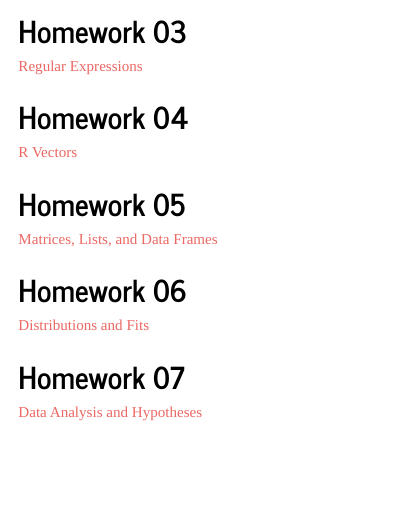
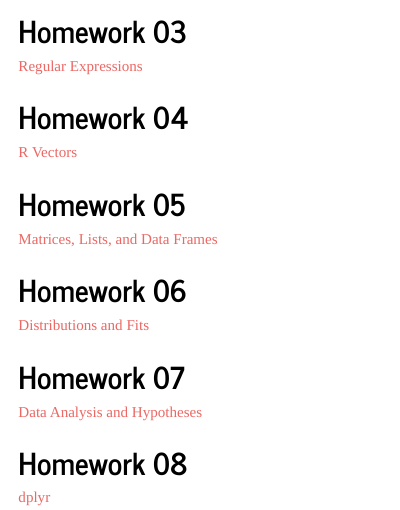
Before and after one commit to HVCray/CrayBio381, an R Markdown document (index.Rmd): the page in a window 1100 px wide, from 220 px down. The pictures show the output file index.html that the author committed with the source, opened offline.

Commit message:
Homework 8 after order fix

```diff
--- a/index.Rmd
+++ b/index.Rmd
@@ -24,3 +24,6 @@
 
 ## Homework 07
 [Data Analysis and Hypotheses](Homework_7.html)
+
+## Homework 08
+[dplyr](Homework_8.html)
```
Also changed, not shown: index.html.
